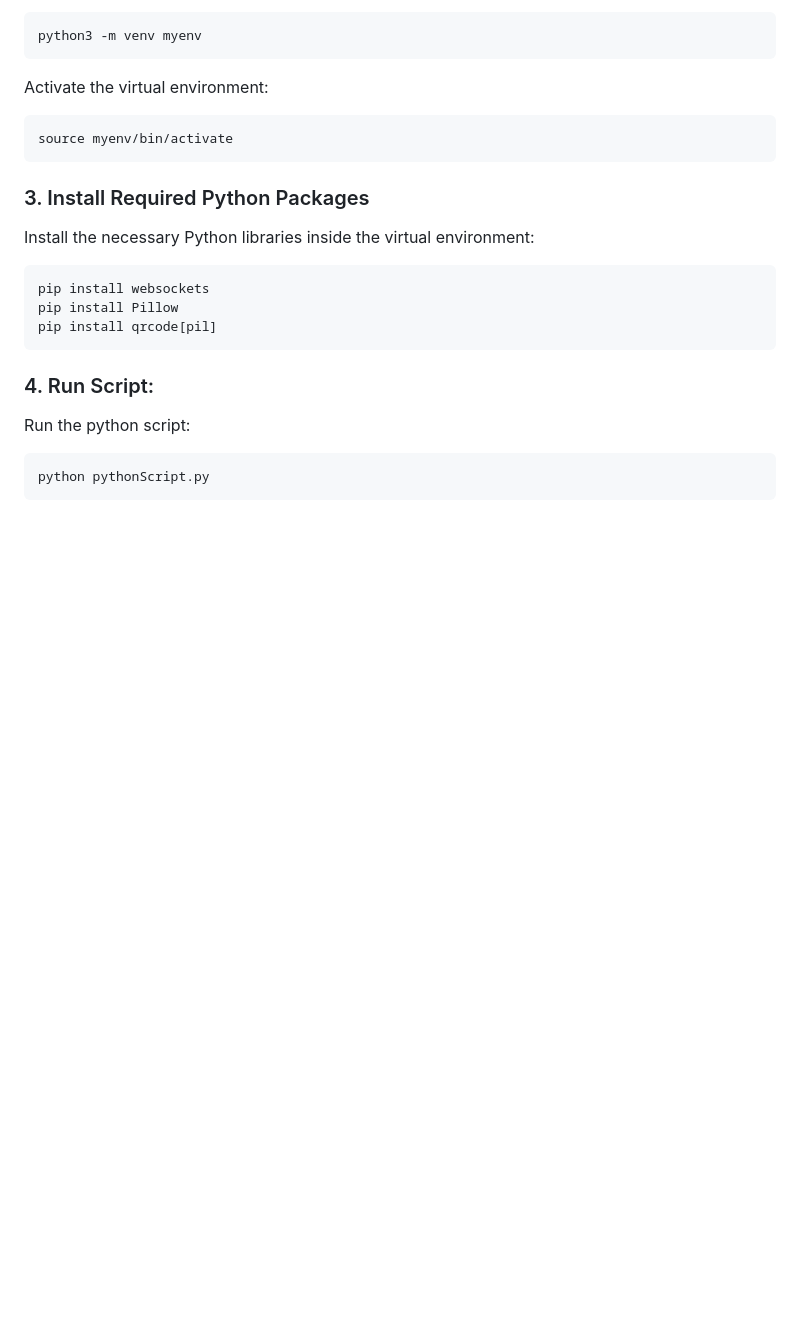
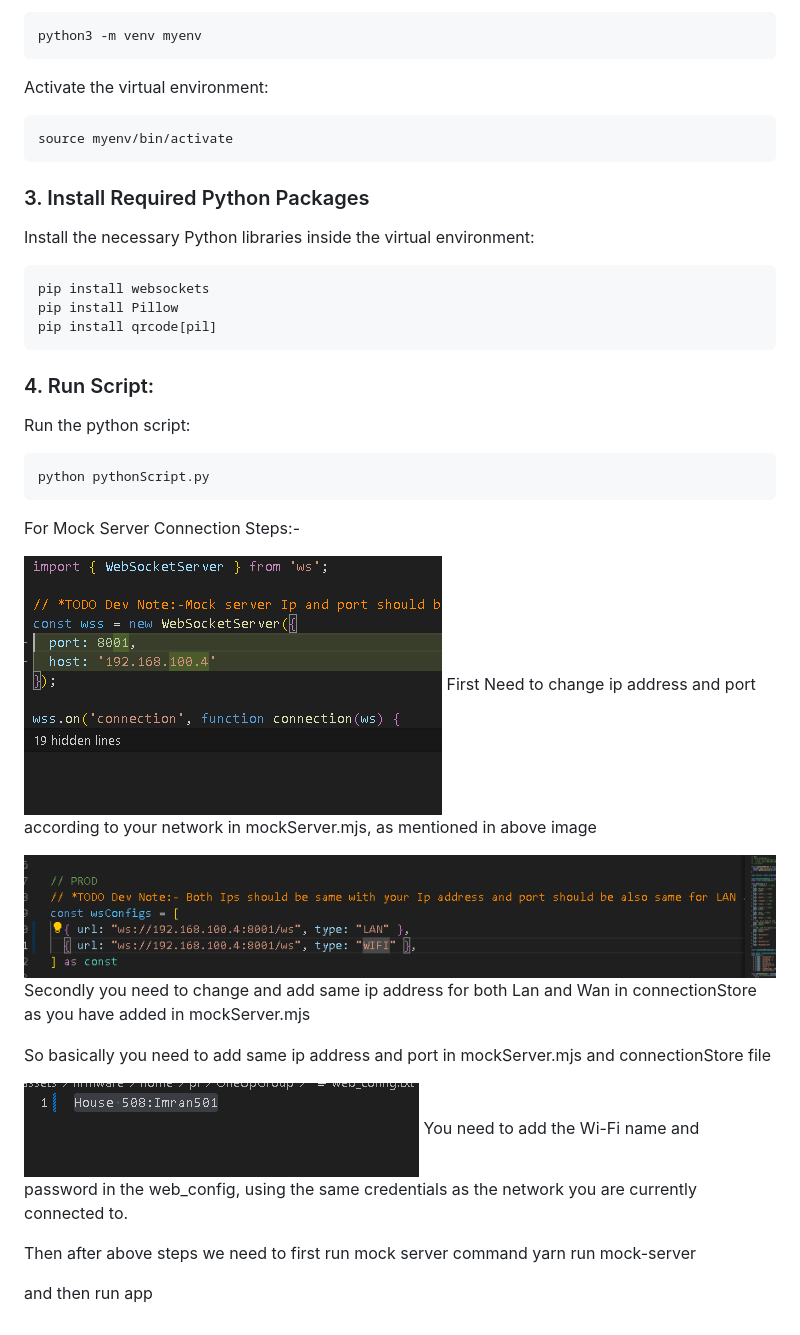
Before and after one commit to eSpark-Backup/eyalsimko-timerapp, a Markdown page: assets/firmware/README.md, the part around the change. GitHub-like rendering; pictures changed too: assets/firmware/image-1.png (added), assets/firmware/image-2.png (added), assets/firmware/image.png (added); blank space fills up the shorter version.

Commit message:
Added Connection steps for mockserver and python

````diff
--- a/assets/firmware/README.md
+++ b/assets/firmware/README.md
@@ -57,3 +57,23 @@ Run the python script:
 ```bash
 python pythonScript.py
 ```
+
+
+For Mock Server Connection Steps:-
+
+![alt text](image.png)
+First Need to change ip address and port according to your network in mockServer.mjs, as mentioned in above image
+
+![alt text](image-1.png)
+Secondly you need to change and add same ip address for both Lan and Wan in connectionStore as you have added in mockServer.mjs
+
+So basically you need to add same ip address and port in mockServer.mjs and connectionStore file
+
+![alt text](image-2.png)
+You need to add the Wi-Fi name and password in the web_config, using the same credentials as the network you are currently connected to.
+
+
+Then after above steps we need to first run mock server command
+yarn run mock-server
+
+and then run app
````
